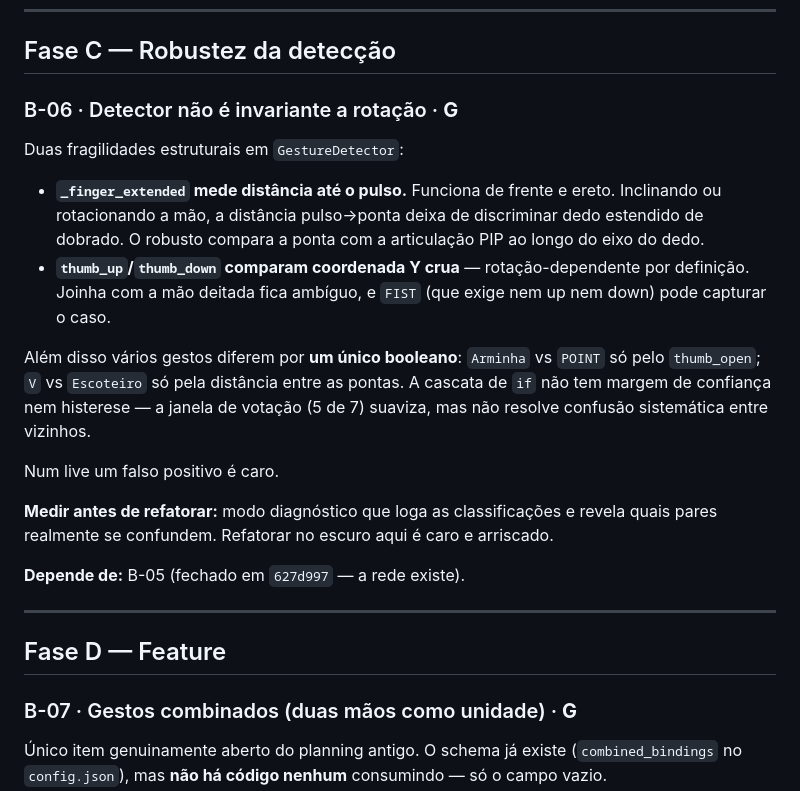
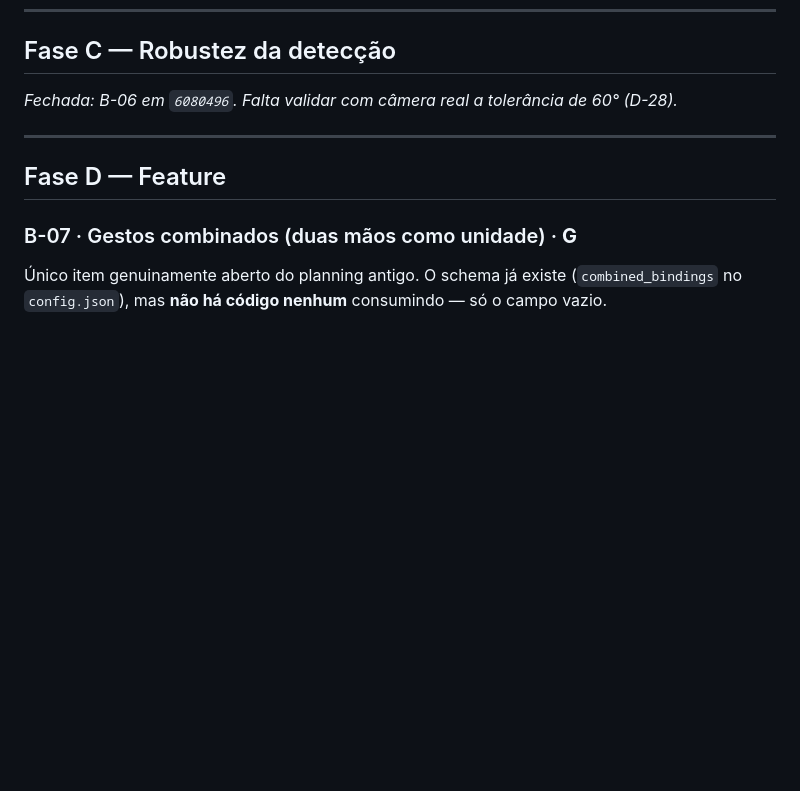
Before and after one commit to Espakki/OBS_GestureNode, a Markdown page: .planning/BACKLOG.md, the part around the change. Rendered like a GitHub page; blank space fills up the shorter version.

Commit message:
docs(planning): tira o B-06 fechado do backlog
Co-Authored-By: Claude Opus 5 <noreply@anthropic.com>

```diff
--- a/.planning/BACKLOG.md
+++ b/.planning/BACKLOG.md
@@ -26,28 +26,7 @@ _Fechada: B-05 em `627d997`, B-04 em `70fe7cf`._
 
 ## Fase C — Robustez da detecção
 
-### B-06 · Detector não é invariante a rotação · **G**
-
-Duas fragilidades estruturais em `GestureDetector`:
-
-- **`_finger_extended` mede distância até o pulso.** Funciona de frente e ereto. Inclinando
-  ou rotacionando a mão, a distância pulso→ponta deixa de discriminar dedo estendido de
-  dobrado. O robusto compara a ponta com a articulação PIP ao longo do eixo do dedo.
-- **`thumb_up`/`thumb_down` comparam coordenada Y crua** — rotação-dependente por definição.
-  Joinha com a mão deitada fica ambíguo, e `FIST` (que exige nem up nem down) pode capturar
-  o caso.
-
-Além disso vários gestos diferem por **um único booleano**: `Arminha` vs `POINT` só pelo
-`thumb_open`; `V` vs `Escoteiro` só pela distância entre as pontas. A cascata de `if` não
-tem margem de confiança nem histerese — a janela de votação (5 de 7) suaviza, mas não
-resolve confusão sistemática entre vizinhos.
-
-Num live um falso positivo é caro.
-
-**Medir antes de refatorar:** modo diagnóstico que loga as classificações e revela quais
-pares realmente se confundem. Refatorar no escuro aqui é caro e arriscado.
-
-**Depende de:** B-05 (fechado em `627d997` — a rede existe).
+_Fechada: B-06 em `6080496`. Falta validar com câmera real a tolerância de 60° (D-28)._
 
 ---
 
```
